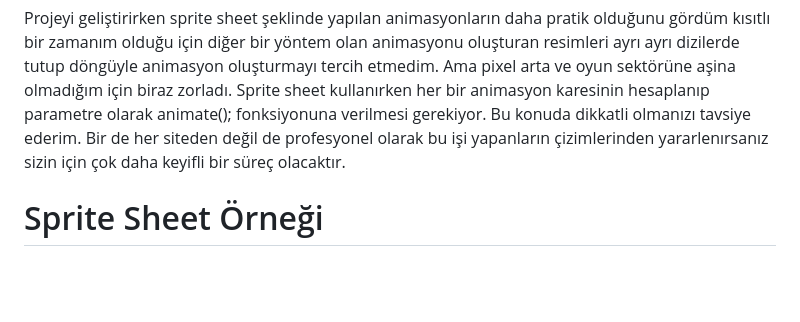
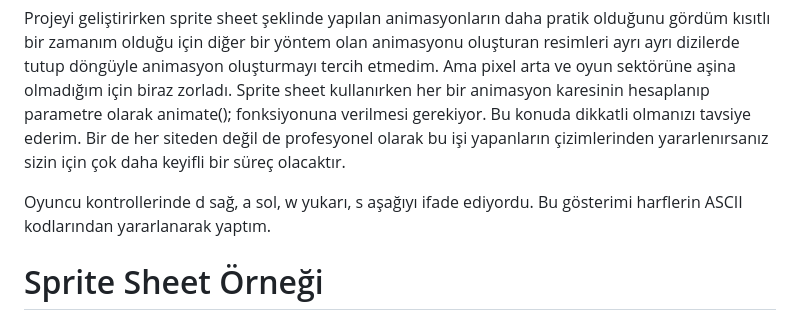
Before and after one commit to sevginuroksuz/superlady-game, a Markdown page: README.md, the part around the change. Drawn GitHub-style; blank space fills up the shorter version.

```diff
--- a/README.md
+++ b/README.md
@@ -9,6 +9,8 @@ Projede HTML canvas ve vanilla javascript kullanıldı. Yani sadece bir html, bi
 Proje html ve javascript dosyalarından oluşuyor. Ayrıca kullandığım sprite sheet, platform, background gibi tüm materyaller projenin içinde bulunuyor. Bakmak veya siz de geliştirmek isterseniz indirebilirsiniz. Ben vscode da kodlarımı yazdım ve çalıştırdım fakat video baz alarak çalıştığım bu projede atom editörünü kullanıyordu projeyi geliştirmede yararlandığım kişi. Gayet güzel içerikleri var bakmanızı tavsiye ederim. (Chris Courses)
 
 Projeyi geliştirirken sprite sheet şeklinde yapılan animasyonların daha pratik olduğunu gördüm kısıtlı bir zamanım olduğu için diğer bir yöntem olan animasyonu oluşturan resimleri ayrı ayrı dizilerde tutup döngüyle animasyon oluşturmayı tercih etmedim. Ama pixel arta ve oyun sektörüne aşina olmadığım için biraz zorladı. Sprite sheet kullanırken her bir animasyon karesinin hesaplanıp parametre olarak animate(); fonksiyonuna verilmesi gerekiyor. Bu konuda dikkatli olmanızı tavsiye ederim. Bir de her siteden değil de profesyonel olarak bu işi yapanların çizimlerinden yararlenırsanız sizin için çok daha keyifli bir süreç olacaktır.
+
+Oyuncu kontrollerinde d sağ, a sol, w yukarı, s aşağıyı ifade ediyordu. Bu gösterimi harflerin ASCII kodlarından yararlanarak yaptım.
 
 # Sprite Sheet Örneği
 ![image](https://github.com/sevginuroksuz/Super-Lady-Game/assets/90787721/93751195-a73f-422c-99cb-cb9c44a001c1)
```
